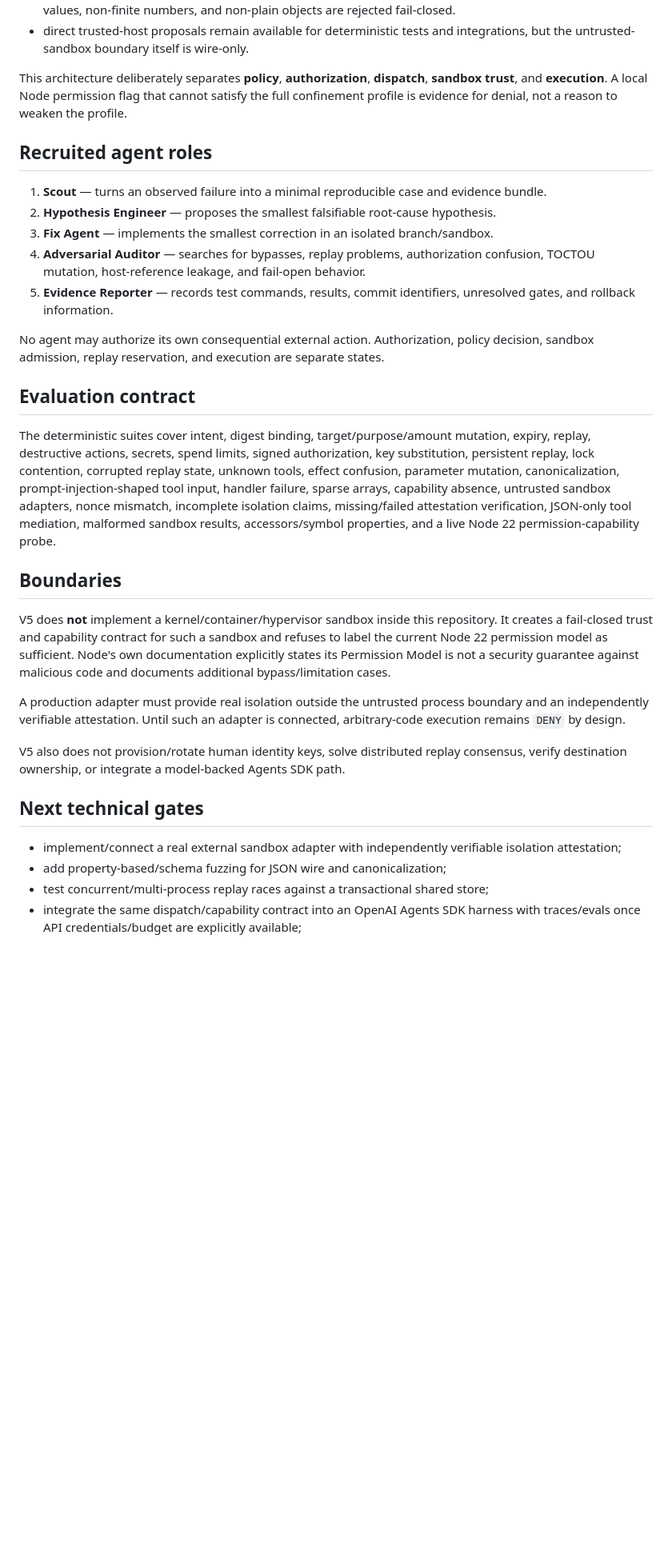
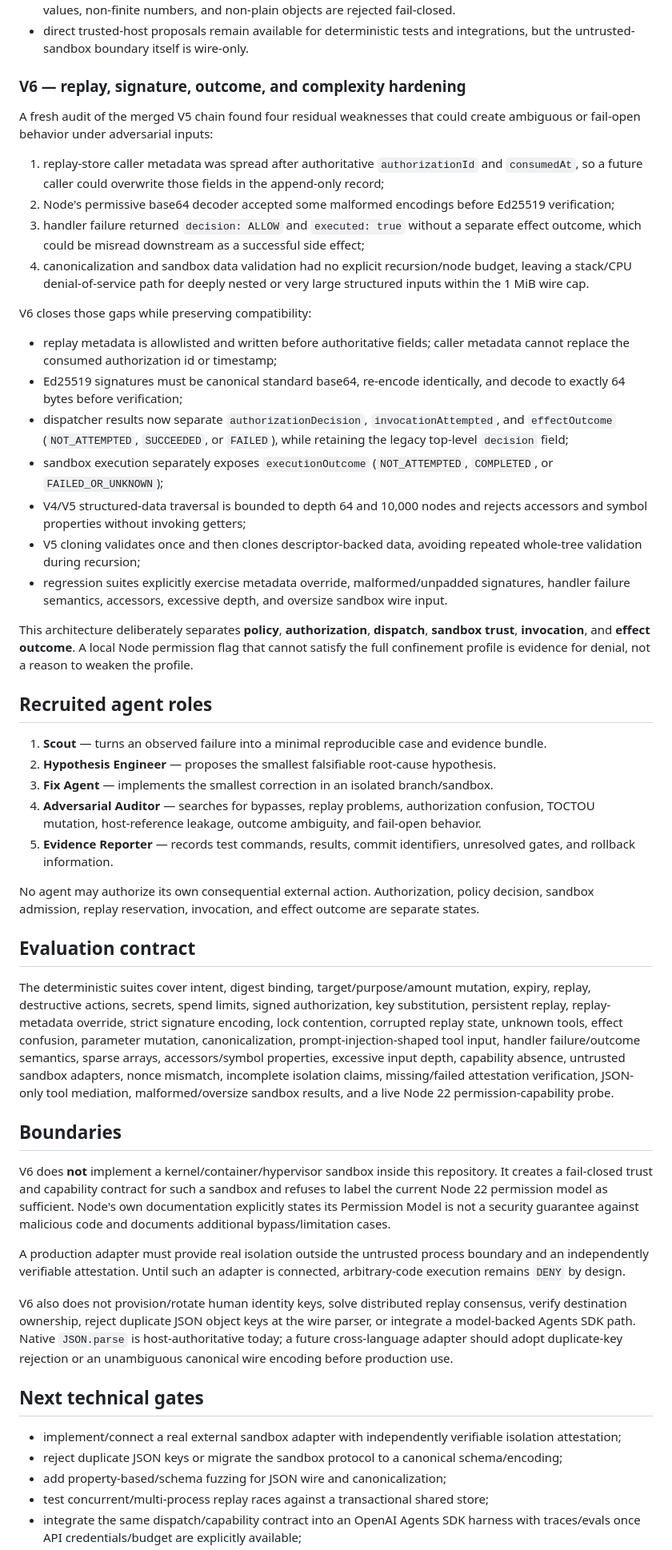
Before and after one commit to RUMBO-IA/rumbo-guardian, a Markdown page: docs/OPENAI_AGENT_RELIABILITY_LAB.md, the part around the change. Shown at 80% size. Rendered like a GitHub page; blank space fills up the shorter version.

Commit message:
docs: record V6 runtime hardening and remaining gates

```diff
--- a/docs/OPENAI_AGENT_RELIABILITY_LAB.md
+++ b/docs/OPENAI_AGENT_RELIABILITY_LAB.md
@@ -44,33 +44,53 @@ V5 closes the framework-level capability leak without pretending Node.js itself
 - sandbox results must also cross as JSON text. Host objects, functions, getters, symbols, sparse arrays, cyclic values, non-finite numbers, and non-plain objects are rejected fail-closed.
 - direct trusted-host proposals remain available for deterministic tests and integrations, but the untrusted-sandbox boundary itself is wire-only.
 
-This architecture deliberately separates **policy**, **authorization**, **dispatch**, **sandbox trust**, and **execution**. A local Node permission flag that cannot satisfy the full confinement profile is evidence for denial, not a reason to weaken the profile.
+### V6 — replay, signature, outcome, and complexity hardening
+
+A fresh audit of the merged V5 chain found four residual weaknesses that could create ambiguous or fail-open behavior under adversarial inputs:
+
+1. replay-store caller metadata was spread after authoritative `authorizationId` and `consumedAt`, so a future caller could overwrite those fields in the append-only record;
+2. Node's permissive base64 decoder accepted some malformed encodings before Ed25519 verification;
+3. handler failure returned `decision: ALLOW` and `executed: true` without a separate effect outcome, which could be misread downstream as a successful side effect;
+4. canonicalization and sandbox data validation had no explicit recursion/node budget, leaving a stack/CPU denial-of-service path for deeply nested or very large structured inputs within the 1 MiB wire cap.
+
+V6 closes those gaps while preserving compatibility:
+
+- replay metadata is allowlisted and written before authoritative fields; caller metadata cannot replace the consumed authorization id or timestamp;
+- Ed25519 signatures must be canonical standard base64, re-encode identically, and decode to exactly 64 bytes before verification;
+- dispatcher results now separate `authorizationDecision`, `invocationAttempted`, and `effectOutcome` (`NOT_ATTEMPTED`, `SUCCEEDED`, or `FAILED`), while retaining the legacy top-level `decision` field;
+- sandbox execution separately exposes `executionOutcome` (`NOT_ATTEMPTED`, `COMPLETED`, or `FAILED_OR_UNKNOWN`);
+- V4/V5 structured-data traversal is bounded to depth 64 and 10,000 nodes and rejects accessors and symbol properties without invoking getters;
+- V5 cloning validates once and then clones descriptor-backed data, avoiding repeated whole-tree validation during recursion;
+- regression suites explicitly exercise metadata override, malformed/unpadded signatures, handler failure semantics, accessors, excessive depth, and oversize sandbox wire input.
+
+This architecture deliberately separates **policy**, **authorization**, **dispatch**, **sandbox trust**, **invocation**, and **effect outcome**. A local Node permission flag that cannot satisfy the full confinement profile is evidence for denial, not a reason to weaken the profile.
 
 ## Recruited agent roles
 
 1. **Scout** — turns an observed failure into a minimal reproducible case and evidence bundle.
 2. **Hypothesis Engineer** — proposes the smallest falsifiable root-cause hypothesis.
 3. **Fix Agent** — implements the smallest correction in an isolated branch/sandbox.
-4. **Adversarial Auditor** — searches for bypasses, replay problems, authorization confusion, TOCTOU mutation, host-reference leakage, and fail-open behavior.
+4. **Adversarial Auditor** — searches for bypasses, replay problems, authorization confusion, TOCTOU mutation, host-reference leakage, outcome ambiguity, and fail-open behavior.
 5. **Evidence Reporter** — records test commands, results, commit identifiers, unresolved gates, and rollback information.
 
-No agent may authorize its own consequential external action. Authorization, policy decision, sandbox admission, replay reservation, and execution are separate states.
+No agent may authorize its own consequential external action. Authorization, policy decision, sandbox admission, replay reservation, invocation, and effect outcome are separate states.
 
 ## Evaluation contract
 
-The deterministic suites cover intent, digest binding, target/purpose/amount mutation, expiry, replay, destructive actions, secrets, spend limits, signed authorization, key substitution, persistent replay, lock contention, corrupted replay state, unknown tools, effect confusion, parameter mutation, canonicalization, prompt-injection-shaped tool input, handler failure, sparse arrays, capability absence, untrusted sandbox adapters, nonce mismatch, incomplete isolation claims, missing/failed attestation verification, JSON-only tool mediation, malformed sandbox results, accessors/symbol properties, and a live Node 22 permission-capability probe.
+The deterministic suites cover intent, digest binding, target/purpose/amount mutation, expiry, replay, destructive actions, secrets, spend limits, signed authorization, key substitution, persistent replay, replay-metadata override, strict signature encoding, lock contention, corrupted replay state, unknown tools, effect confusion, parameter mutation, canonicalization, prompt-injection-shaped tool input, handler failure/outcome semantics, sparse arrays, accessors/symbol properties, excessive input depth, capability absence, untrusted sandbox adapters, nonce mismatch, incomplete isolation claims, missing/failed attestation verification, JSON-only tool mediation, malformed/oversize sandbox results, and a live Node 22 permission-capability probe.
 
 ## Boundaries
 
-V5 does **not** implement a kernel/container/hypervisor sandbox inside this repository. It creates a fail-closed trust and capability contract for such a sandbox and refuses to label the current Node 22 permission model as sufficient. Node's own documentation explicitly states its Permission Model is not a security guarantee against malicious code and documents additional bypass/limitation cases.
+V6 does **not** implement a kernel/container/hypervisor sandbox inside this repository. It creates a fail-closed trust and capability contract for such a sandbox and refuses to label the current Node 22 permission model as sufficient. Node's own documentation explicitly states its Permission Model is not a security guarantee against malicious code and documents additional bypass/limitation cases.
 
 A production adapter must provide real isolation outside the untrusted process boundary and an independently verifiable attestation. Until such an adapter is connected, arbitrary-code execution remains `DENY` by design.
 
-V5 also does not provision/rotate human identity keys, solve distributed replay consensus, verify destination ownership, or integrate a model-backed Agents SDK path.
+V6 also does not provision/rotate human identity keys, solve distributed replay consensus, verify destination ownership, reject duplicate JSON object keys at the wire parser, or integrate a model-backed Agents SDK path. Native `JSON.parse` is host-authoritative today; a future cross-language adapter should adopt duplicate-key rejection or an unambiguous canonical wire encoding before production use.
 
 ## Next technical gates
 
 - implement/connect a real external sandbox adapter with independently verifiable isolation attestation;
+- reject duplicate JSON keys or migrate the sandbox protocol to a canonical schema/encoding;
 - add property-based/schema fuzzing for JSON wire and canonicalization;
 - test concurrent/multi-process replay races against a transactional shared store;
 - integrate the same dispatch/capability contract into an OpenAI Agents SDK harness with traces/evals once API credentials/budget are explicitly available;
```
